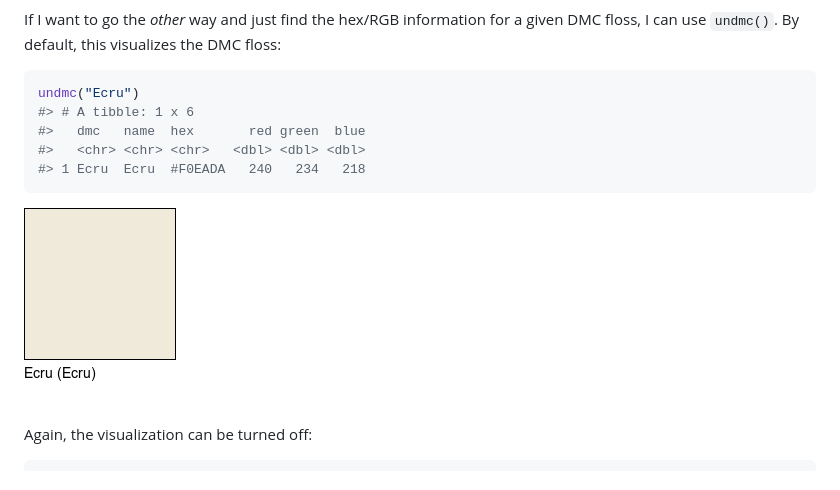
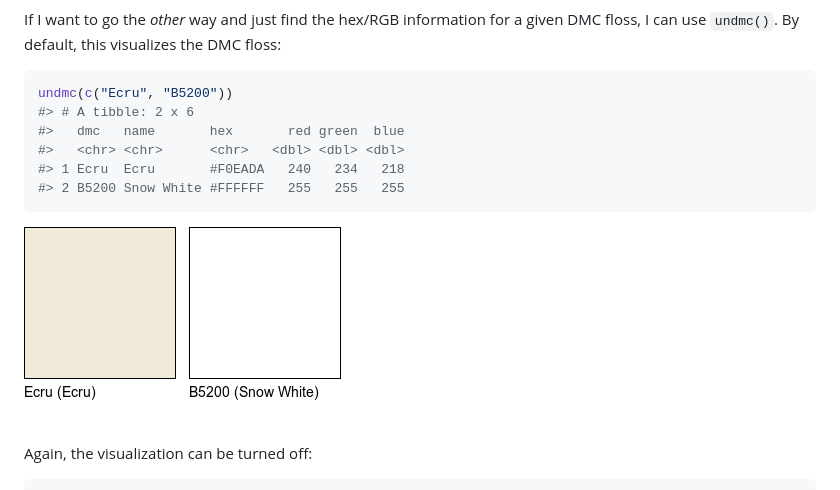
Before and after one commit to sharlagelfand/dmc, a Markdown page: README.md, the part around the change. Drawn GitHub-style; pictures changed too: man/figures/README-undmc-1.png.

Commit message:
undmc order return matches as supplied

````diff
--- a/README.md
+++ b/README.md
@@ -103,11 +103,12 @@ for a given DMC floss, I can use `undmc()`. By default, this visualizes
 the DMC floss:
 
 ``` r
-undmc("Ecru")
-#> # A tibble: 1 x 6
-#>   dmc   name  hex       red green  blue
-#>   <chr> <chr> <chr>   <dbl> <dbl> <dbl>
-#> 1 Ecru  Ecru  #F0EADA   240   234   218
+undmc(c("Ecru", "B5200"))
+#> # A tibble: 2 x 6
+#>   dmc   name       hex       red green  blue
+#>   <chr> <chr>      <chr>   <dbl> <dbl> <dbl>
+#> 1 Ecru  Ecru       #F0EADA   240   234   218
+#> 2 B5200 Snow White #FFFFFF   255   255   255
 ```
 
 ![](man/figures/README-undmc-1.png)<!-- -->
````
Also changed, not shown: man/figures/README-dmc-dplyr-1.png, man/figures/README-dmc-dplyr-3-1.png, man/figures/README-dmc-dplyr-cie94-1.png, 3 other files.
